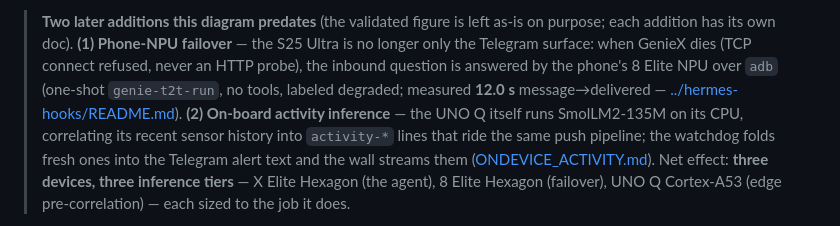
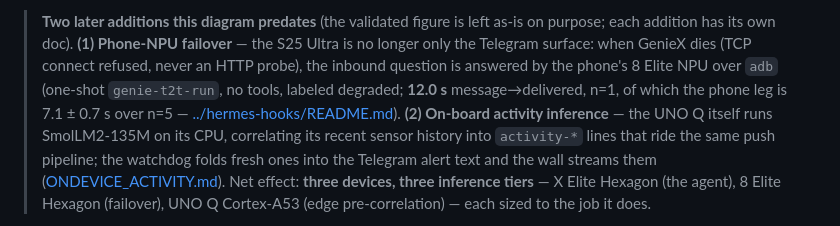
Before and after one commit to aryanil89/SMH-Hermes, a Markdown page: docs/ARCHITECTURE.md, the part around the change. Drawn GitHub-style.

```diff
--- a/docs/ARCHITECTURE.md
+++ b/docs/ARCHITECTURE.md
@@ -84,7 +84,8 @@ Telegram (and only Telegram) needs the internet.
 > each addition has its own doc). **(1) Phone-NPU failover** — the S25 Ultra is no longer only
 > the Telegram surface: when GenieX dies (TCP connect refused, never an HTTP probe), the
 > inbound question is answered by the phone's 8 Elite NPU over `adb` (one-shot
-> `genie-t2t-run`, no tools, labeled degraded; measured **12.0 s** message→delivered —
+> `genie-t2t-run`, no tools, labeled degraded; **12.0 s** message→delivered, n=1, of which the
+> phone leg is 7.1 ± 0.7 s over n=5 —
 > [../hermes-hooks/README.md](../hermes-hooks/README.md)). **(2) On-board activity inference**
 > — the UNO Q itself runs SmolLM2-135M on its CPU, correlating its recent sensor history into
 > `activity-*` lines that ride the same push pipeline; the watchdog folds fresh ones into the
```
Also changed, not shown: PROGRESS.md (+2 -1 lines), hermes-hooks/README.md (+1 -1 lines).
